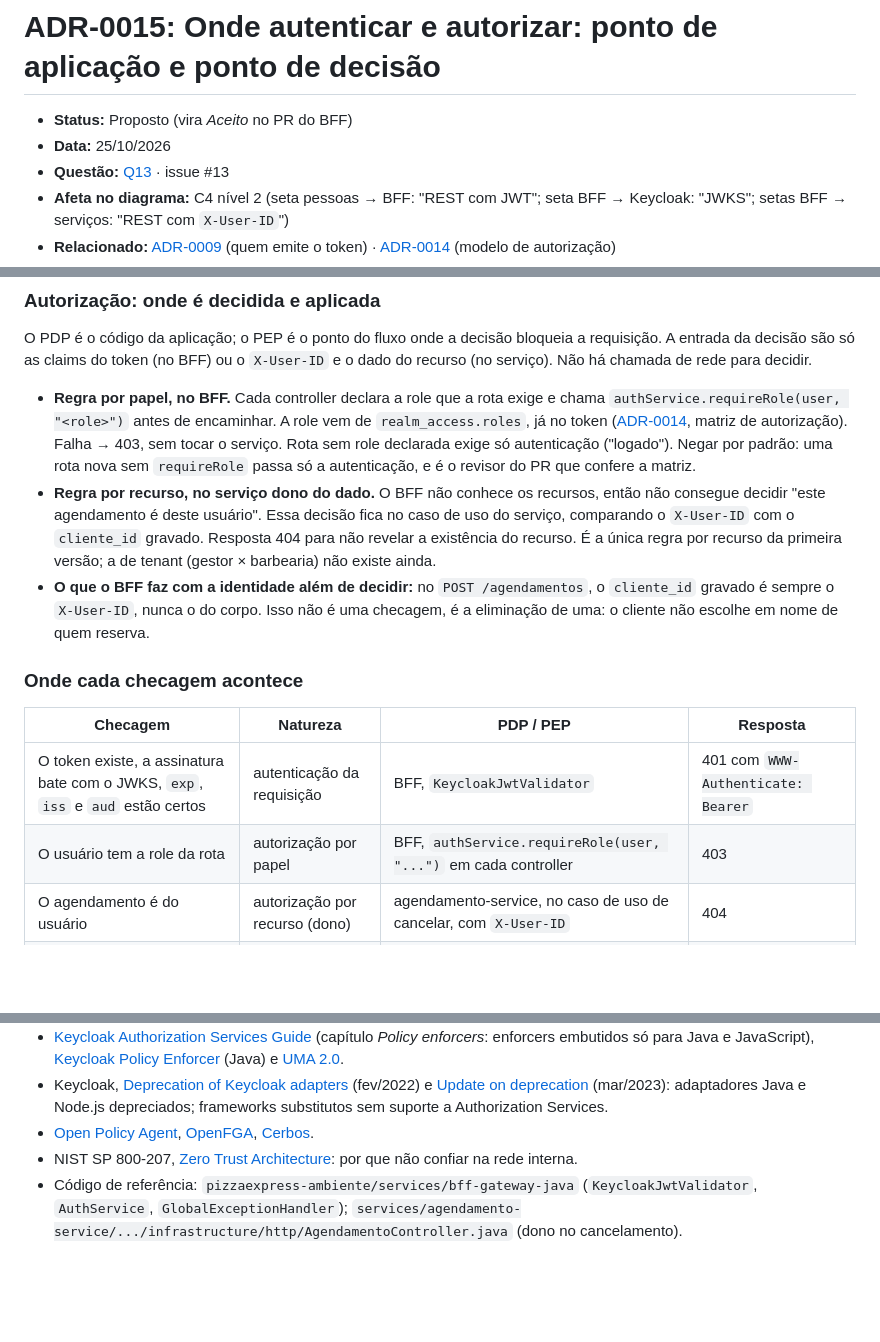
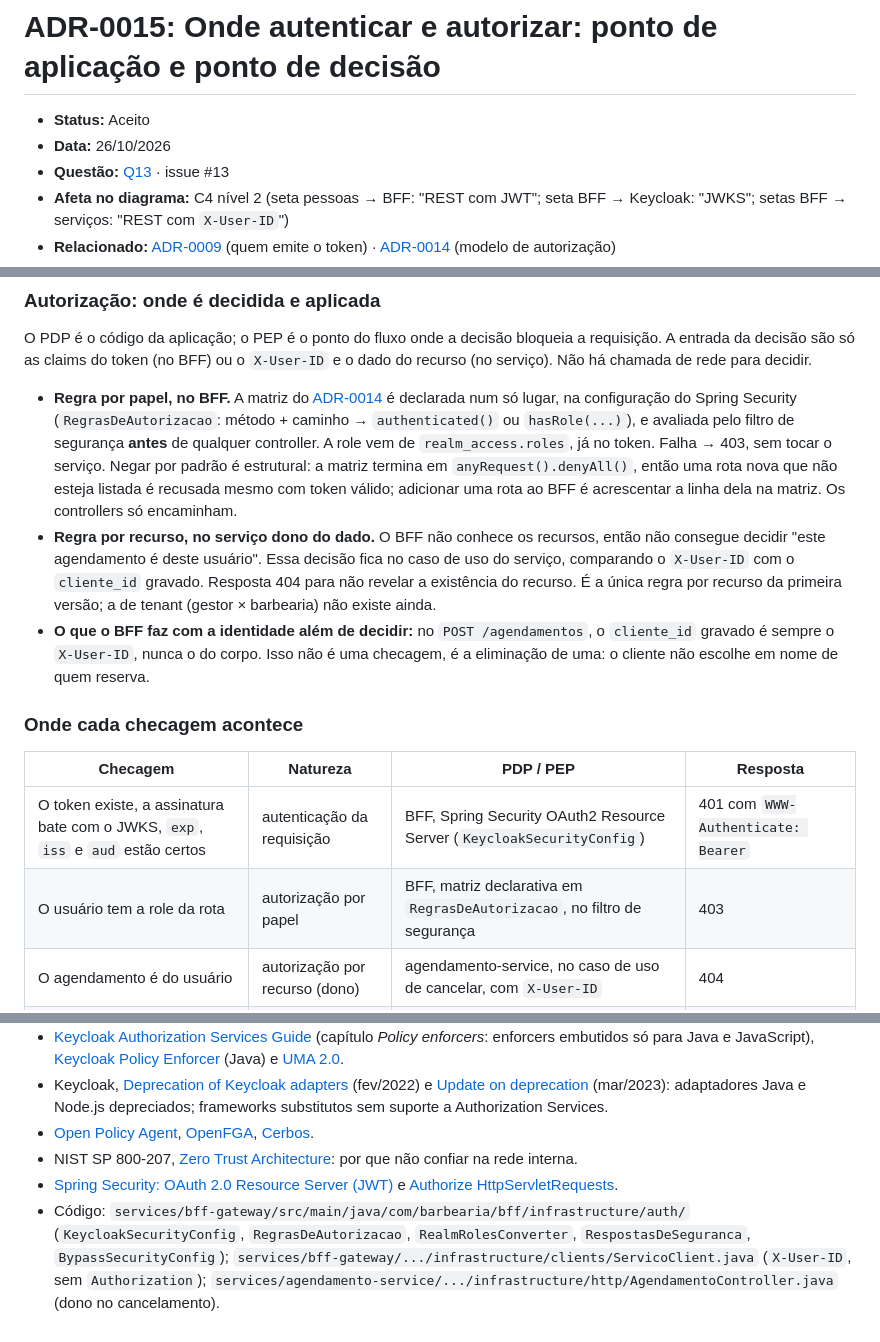
Before and after one commit to Allainn/barbearia-multiplataforma, a Markdown page: docs/adr/0015-onde-autenticar-e-autorizar.md, 3 parts joined by grey strips. Rendered like a GitHub page; blank space fills up the shorter version.

```diff
--- a/docs/adr/0015-onde-autenticar-e-autorizar.md
+++ b/docs/adr/0015-onde-autenticar-e-autorizar.md
@@ -1,7 +1,7 @@
 # ADR-0015: Onde autenticar e autorizar: ponto de aplicação e ponto de decisão
 
-- **Status:** Proposto (vira *Aceito* no PR do BFF)
-- **Data:** 25/10/2026
+- **Status:** Aceito
+- **Data:** 26/10/2026
 - **Questão:** [Q13](../questoes-abertas.md#q13) · issue #13
 - **Afeta no diagrama:** C4 nível 2 (seta pessoas → BFF: "REST com JWT"; seta BFF → Keycloak: "JWKS"; setas BFF → serviços: "REST com `X-User-ID`")
 - **Relacionado:** [ADR-0009](0009-seguranca-keycloak-e-validacao-jwt.md) (quem emite o token) · [ADR-0014](0014-modelo-de-autorizacao-rbac.md) (modelo de autorização)
@@ -79,7 +79,7 @@ Modo bypass: se `KEYCLOAK_URL` estiver vazio, o BFF não verifica e usa um usuá
 
 O PDP é o código da aplicação; o PEP é o ponto do fluxo onde a decisão bloqueia a requisição. A entrada da decisão são só as claims do token (no BFF) ou o `X-User-ID` e o dado do recurso (no serviço). Não há chamada de rede para decidir.
 
-- **Regra por papel, no BFF.** Cada controller declara a role que a rota exige e chama `authService.requireRole(user, "<role>")` antes de encaminhar. A role vem de `realm_access.roles`, já no token ([ADR-0014](0014-modelo-de-autorizacao-rbac.md), matriz de autorização). Falha → 403, sem tocar o serviço. Rota sem role declarada exige só autenticação ("logado"). Negar por padrão: uma rota nova sem `requireRole` passa só a autenticação, e é o revisor do PR que confere a matriz.
+- **Regra por papel, no BFF.** A matriz do [ADR-0014](0014-modelo-de-autorizacao-rbac.md) é declarada num só lugar, na configuração do Spring Security (`RegrasDeAutorizacao`: método + caminho → `authenticated()` ou `hasRole(...)`), e avaliada pelo filtro de segurança **antes** de qualquer controller. A role vem de `realm_access.roles`, já no token. Falha → 403, sem tocar o serviço. Negar por padrão é estrutural: a matriz termina em `anyRequest().denyAll()`, então uma rota nova que não esteja listada é recusada mesmo com token válido; adicionar uma rota ao BFF é acrescentar a linha dela na matriz. Os controllers só encaminham.
 - **Regra por recurso, no serviço dono do dado.** O BFF não conhece os recursos, então não consegue decidir "este agendamento é deste usuário". Essa decisão fica no caso de uso do serviço, comparando o `X-User-ID` com o `cliente_id` gravado. Resposta 404 para não revelar a existência do recurso. É a única regra por recurso da primeira versão; a de tenant (gestor × barbearia) não existe ainda.
 - **O que o BFF faz com a identidade além de decidir:** no `POST /agendamentos`, o `cliente_id` gravado é sempre o `X-User-ID`, nunca o do corpo. Isso não é uma checagem, é a eliminação de uma: o cliente não escolhe em nome de quem reserva.
 
@@ -87,8 +87,8 @@ O PDP é o código da aplicação; o PEP é o ponto do fluxo onde a decisão blo
 
 | Checagem | Natureza | PDP / PEP | Resposta |
 |---|---|---|---|
-| O token existe, a assinatura bate com o JWKS, `exp`, `iss` e `aud` estão certos | autenticação da requisição | BFF, `KeycloakJwtValidator` | 401 com `WWW-Authenticate: Bearer` |
-| O usuário tem a role da rota | autorização por papel | BFF, `authService.requireRole(user, "...")` em cada controller | 403 |
+| O token existe, a assinatura bate com o JWKS, `exp`, `iss` e `aud` estão certos | autenticação da requisição | BFF, Spring Security OAuth2 Resource Server (`KeycloakSecurityConfig`) | 401 com `WWW-Authenticate: Bearer` |
+| O usuário tem a role da rota | autorização por papel | BFF, matriz declarativa em `RegrasDeAutorizacao`, no filtro de segurança | 403 |
 | O agendamento é do usuário | autorização por recurso (dono) | agendamento-service, no caso de uso de cancelar, com `X-User-ID` | 404 |
 | A barbearia é do gestor | autorização por recurso (tenant) | **não implementado** | — |
 
@@ -111,4 +113,5 @@ O PDP é o código da aplicação; o PEP é o ponto do fluxo onde a decisão blo
 - Keycloak, [Deprecation of Keycloak adapters](https://www.keycloak.org/2022/02/adapter-deprecation) (fev/2022) e [Update on deprecation](https://www.keycloak.org/2023/03/adapter-deprecation-update) (mar/2023): adaptadores Java e Node.js depreciados; frameworks substitutos sem suporte a Authorization Services.
 - [Open Policy Agent](https://www.openpolicyagent.org/docs/latest/), [OpenFGA](https://openfga.dev/docs), [Cerbos](https://docs.cerbos.dev/).
 - NIST SP 800-207, [Zero Trust Architecture](https://csrc.nist.gov/publications/detail/sp/800-207/final): por que não confiar na rede interna.
-- Código de referência: `pizzaexpress-ambiente/services/bff-gateway-java` (`KeycloakJwtValidator`, `AuthService`, `GlobalExceptionHandler`); `services/agendamento-service/.../infrastructure/http/AgendamentoController.java` (dono no cancelamento).
+- [Spring Security: OAuth 2.0 Resource Server (JWT)](https://docs.spring.io/spring-security/reference/servlet/oauth2/resource-server/jwt.html) e [Authorize HttpServletRequests](https://docs.spring.io/spring-security/reference/servlet/authorization/authorize-http-requests.html).
+- Código: `services/bff-gateway/src/main/java/com/barbearia/bff/infrastructure/auth/` (`KeycloakSecurityConfig`, `RegrasDeAutorizacao`, `RealmRolesConverter`, `RespostasDeSeguranca`, `BypassSecurityConfig`); `services/bff-gateway/.../infrastructure/clients/ServicoClient.java` (`X-User-ID`, sem `Authorization`); `services/agendamento-service/.../infrastructure/http/AgendamentoController.java` (dono no cancelamento).
```
Also changed, not shown: other parts of docs/adr/0015-onde-autenticar-e-autorizar.md (+3 -1 lines), docs/adr/0009-seguranca-keycloak-e-validacao-jwt.md (+1 -1 lines), docs/adr/0014-modelo-de-autorizacao-rbac.md (+2 -2 lines).
